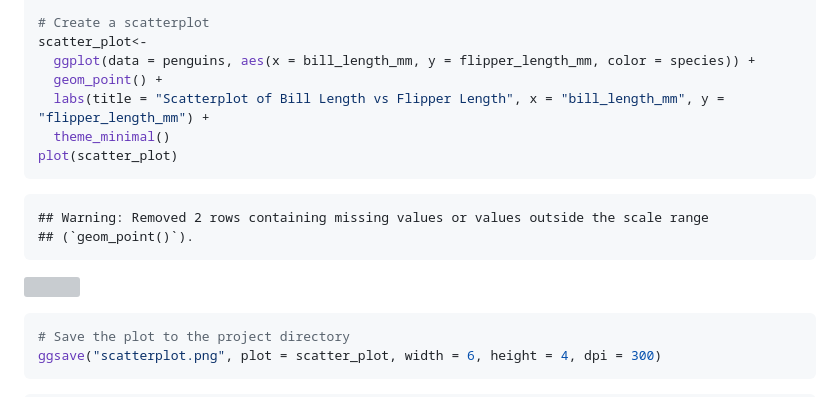
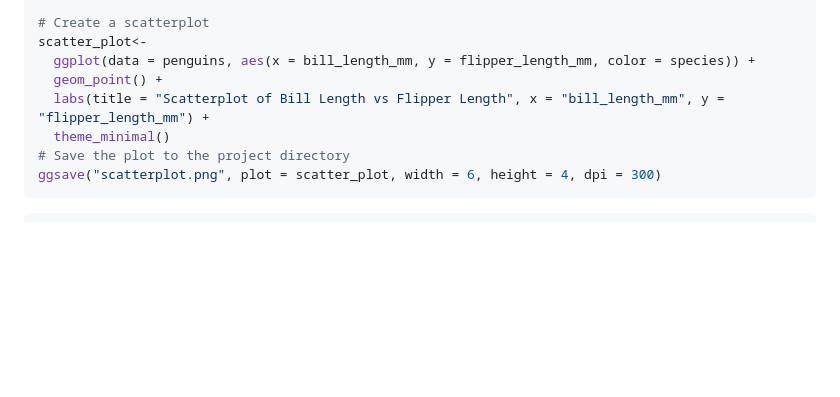
Before and after one commit to tingyusally/p8105_hw1_tq2171, a Markdown page: p8105_hw1_tq2171.md, the part around one of its changes. Rendered like a GitHub page; blank space fills up the shorter version; grey boxes are pictures that could not be loaded.

````diff
--- a/p8105_hw1_tq2171.md
+++ b/p8105_hw1_tq2171.md
@@ -42,15 +42,6 @@ scatter_plot<-
   geom_point() +
   labs(title = "Scatterplot of Bill Length vs Flipper Length", x = "bill_length_mm", y = "flipper_length_mm") +
   theme_minimal()
-plot(scatter_plot)
-```
-
-    ## Warning: Removed 2 rows containing missing values or values outside the scale range
-    ## (`geom_point()`).
-
-![](p8105_hw1_tq2171_files/figure-gfm/unnamed-chunk-2-1.png)<!-- -->
-
-``` r
 # Save the plot to the project directory
 ggsave("scatterplot.png", plot = scatter_plot, width = 6, height = 4, dpi = 300)
 ```
````
Also changed, not shown: other parts of p8105_hw1_tq2171.md (+5 -0 lines).
